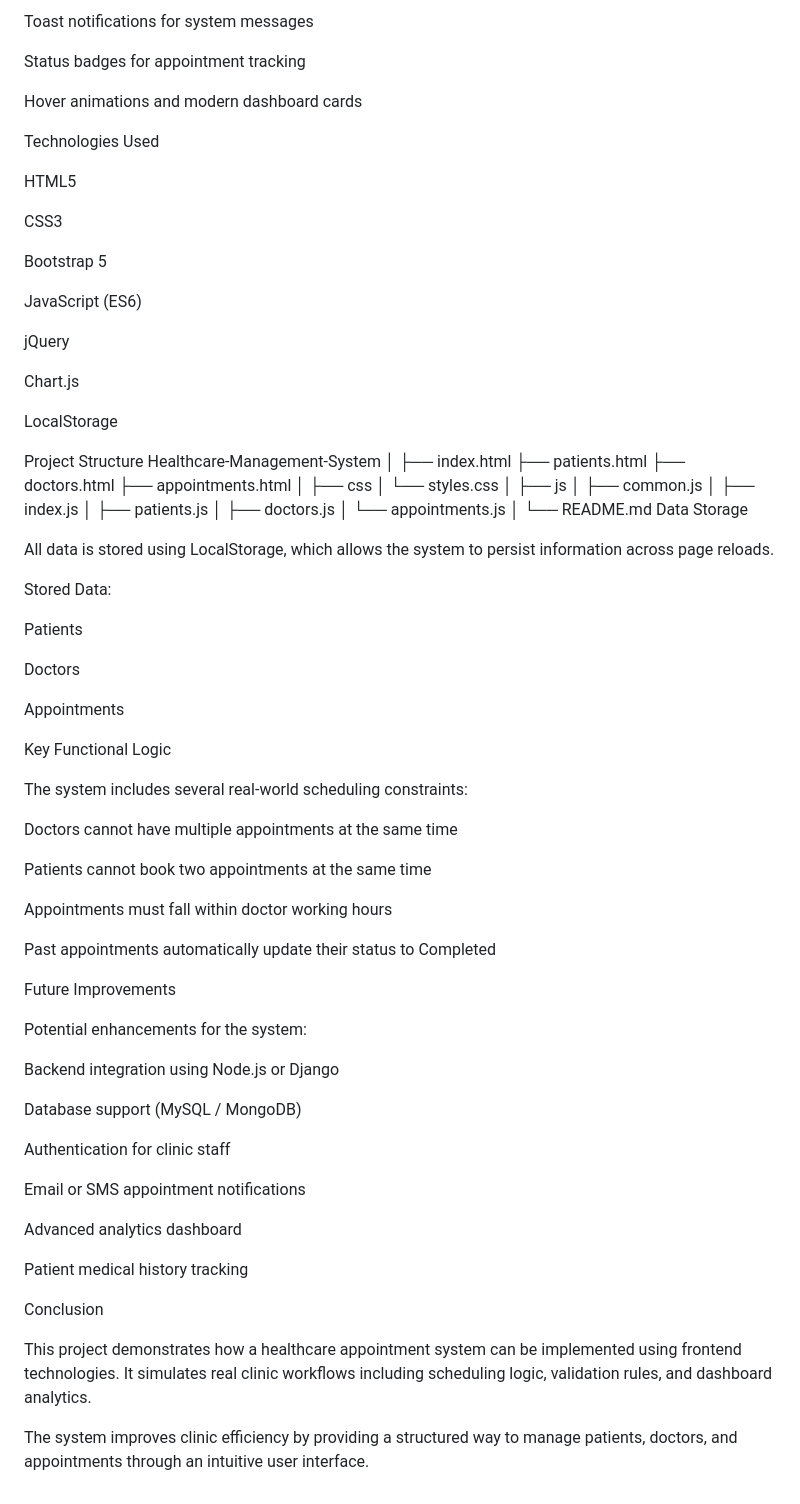
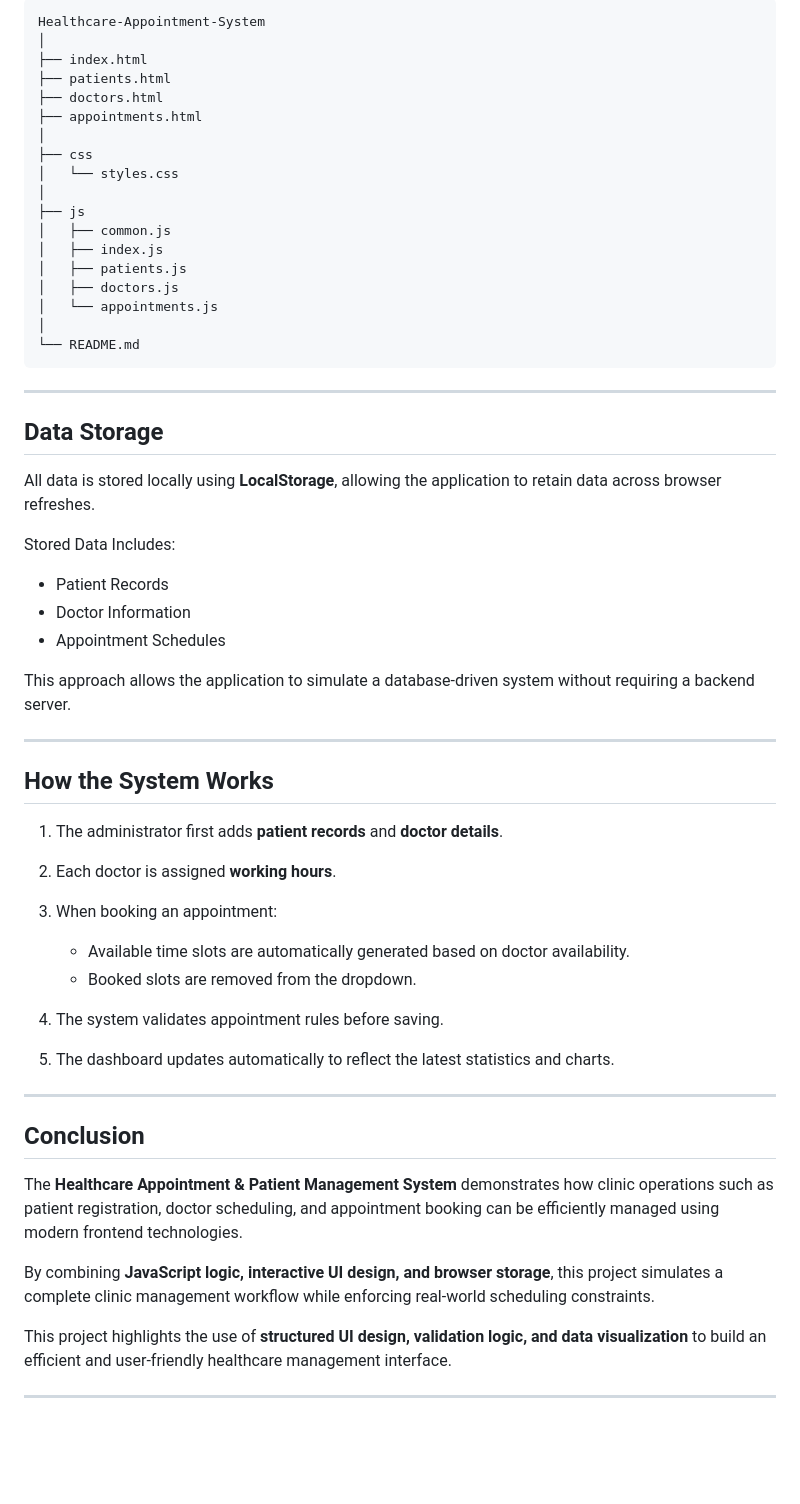
Before and after one commit to kavyasripalli/Mini_Project_1, a Markdown page: Batch1_.Net Angular_KavyaSriPalli_Healthcare_Appointment_and_Patient_Management_System/README.md, the part around one of its changes. Rendered like a GitHub page; blank space fills up the shorter version.

````diff
--- a/Batch1_.Net Angular_KavyaSriPalli_Healthcare_Appointment_and_Patient_Management_System/README.md
+++ b/Batch1_.Net Angular_KavyaSriPalli_Healthcare_Appointment_and_Patient_Management_System/README.md
@@ -144,27 +112,5 @@ Search and filtering options
-Toast notifications for system messages
-
-Status badges for appointment tracking
-
-Hover animations and modern dashboard cards
-
-Technologies Used
-
-HTML5
-
-CSS3
-
-Bootstrap 5
-
-JavaScript (ES6)
-
-jQuery
-
-Chart.js
-
-LocalStorage
-
-Project Structure
-Healthcare-Management-System
+```
+Healthcare-Appointment-System
 │
 ├── index.html
 ├── patients.html
@@ -182,49 +128,43 @@ Healthcare-Management-System
 │   └── appointments.js
 │
 └── README.md
-Data Storage
+```
 
-All data is stored using LocalStorage, which allows the system to persist information across page reloads.
+---
 
-Stored Data:
+## Data Storage
 
-Patients
+All data is stored locally using **LocalStorage**, allowing the application to retain data across browser refreshes.
 
-Doctors
+Stored Data Includes:
 
-Appointments
+* Patient Records
+* Doctor Information
+* Appointment Schedules
 
-Key Functional Logic
+This approach allows the application to simulate a database-driven system without requiring a backend server.
 
-The system includes several real-world scheduling constraints:
+---
 
-Doctors cannot have multiple appointments at the same time
+## How the System Works
 
-Patients cannot book two appointments at the same time
+1. The administrator first adds **patient records** and **doctor details**.
+2. Each doctor is assigned **working hours**.
+3. When booking an appointment:
 
-Appointments must fall within doctor working hours
+   * Available time slots are automatically generated based on doctor availability.
+   * Booked slots are removed from the dropdown.
+4. The system validates appointment rules before saving.
+5. The dashboard updates automatically to reflect the latest statistics and charts.
 
-Past appointments automatically update their status to Completed
+---
 
-Future Improvements
+## Conclusion
 
-Potential enhancements for the system:
+The **Healthcare Appointment & Patient Management System** demonstrates how clinic operations such as patient registration, doctor scheduling, and appointment booking can be efficiently managed using modern frontend technologies.
 
-Backend integration using Node.js or Django
+By combining **JavaScript logic, interactive UI design, and browser storage**, this project simulates a complete clinic management workflow while enforcing real-world scheduling constraints.
 
-Database support (MySQL / MongoDB)
+This project highlights the use of **structured UI design, validation logic, and data visualization** to build an efficient and user-friendly healthcare management interface.
 
-Authentication for clinic staff
-
-Email or SMS appointment notifications
-
-Advanced analytics dashboard
-
-Patient medical history tracking
-
-Conclusion
-
-This project demonstrates how a healthcare appointment system can be implemented using frontend technologies.
-It simulates real clinic workflows including scheduling logic, validation rules, and dashboard analytics.
-
-The system improves clinic efficiency by providing a structured way to manage patients, doctors, and appointments through an intuitive user interface.
+---
````
Also changed, not shown: other parts of Batch1_.Net Angular_KavyaSriPalli_Healthcare_Appointment_and_Patient_Management_System/README.md (+76 -108 lines).
